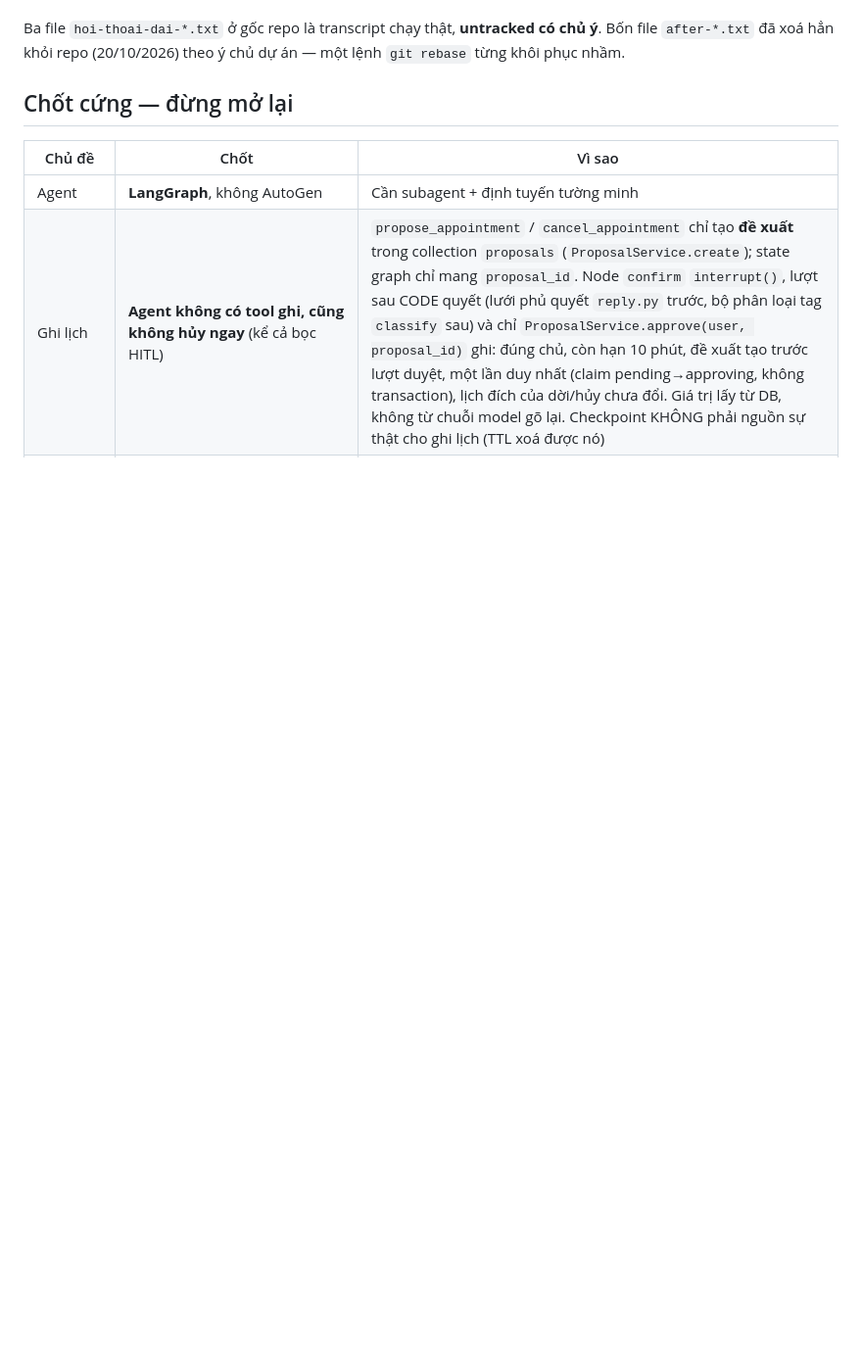
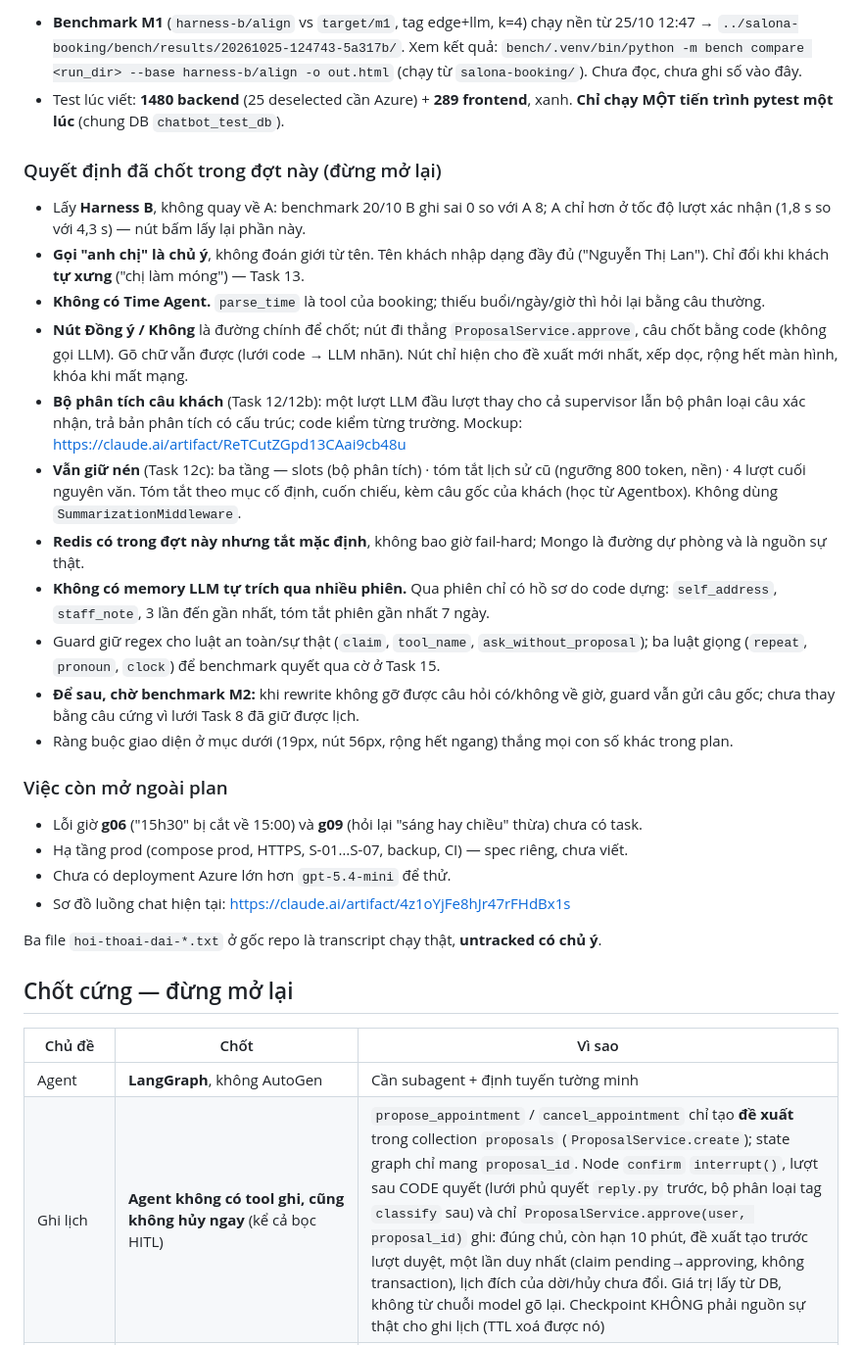
Before and after one commit to BuiHenry1404/salona-booking, a Markdown page: CONTEXT.md, the part around one of its changes. Shown at 98% size. Rendered like a GitHub page; blank space fills up the shorter version.

Commit message:
docs: checkpoint CONTEXT.md for the target-architecture run
Co-Authored-By: Claude Opus 5.5 <noreply@anthropic.com>

```diff
--- a/CONTEXT.md
+++ b/CONTEXT.md
@@ -46,7 +60,49 @@ vào `henry/develop` rồi `main` cùng ngày; `main` giờ chạy Harness B.
+- **Benchmark M1** (`harness-b/align` vs `target/m1`, tag edge+llm, k=4) chạy nền
+  từ 25/10 12:47 → `../salona-booking/bench/results/20261025-124743-5a317b/`.
+  Xem kết quả: `bench/.venv/bin/python -m bench compare <run_dir> --base harness-b/align -o out.html`
+  (chạy từ `salona-booking/`). Chưa đọc, chưa ghi số vào đây.
+- Test lúc viết: **1480 backend** (25 deselected cần Azure) + **289 frontend**, xanh.
+  **Chỉ chạy MỘT tiến trình pytest một lúc** (chung DB `chatbot_test_db`).
+
+### Quyết định đã chốt trong đợt này (đừng mở lại)
+
+- Lấy **Harness B**, không quay về A: benchmark 20/10 B ghi sai 0 so với A 8; A chỉ
+  hơn ở tốc độ lượt xác nhận (1,8 s so với 4,3 s) — nút bấm lấy lại phần này.
+- **Gọi "anh chị" là chủ ý**, không đoán giới từ tên. Tên khách nhập dạng đầy đủ
+  ("Nguyễn Thị Lan"). Chỉ đổi khi khách **tự xưng** ("chị làm móng") — Task 13.
+- **Không có Time Agent.** `parse_time` là tool của booking; thiếu buổi/ngày/giờ thì
+  hỏi lại bằng câu thường.
+- **Nút Đồng ý / Không** là đường chính để chốt; nút đi thẳng `ProposalService.approve`,
+  câu chốt bằng code (không gọi LLM). Gõ chữ vẫn được (lưới code → LLM nhãn).
+  Nút chỉ hiện cho đề xuất mới nhất, xếp dọc, rộng hết màn hình, khóa khi mất mạng.
+- **Bộ phân tích câu khách** (Task 12/12b): một lượt LLM đầu lượt thay cho cả
+  supervisor lẫn bộ phân loại câu xác nhận, trả bản phân tích có cấu trúc; code kiểm
+  từng trường. Mockup: https://claude.ai/artifact/ReTCutZGpd13CAai9cb48u
+- **Vẫn giữ nén** (Task 12c): ba tầng — slots (bộ phân tích) · tóm tắt lịch sử cũ
+  (ngưỡng 800 token, nền) · 4 lượt cuối nguyên văn. Tóm tắt theo mục cố định, cuốn
+  chiếu, kèm câu gốc của khách (học từ Agentbox). Không dùng `SummarizationMiddleware`.
+- **Redis có trong đợt này nhưng tắt mặc định**, không bao giờ fail-hard; Mongo là
+  đường dự phòng và là nguồn sự thật.
+- **Không có memory LLM tự trích qua nhiều phiên.** Qua phiên chỉ có hồ sơ do code
+  dựng: `self_address`, `staff_note`, 3 lần đến gần nhất, tóm tắt phiên gần nhất 7 ngày.
+- Guard giữ regex cho luật an toàn/sự thật (`claim`, `tool_name`,
+  `ask_without_proposal`); ba luật giọng (`repeat`, `pronoun`, `clock`) để benchmark
+  quyết qua cờ ở Task 15.
+- **Để sau, chờ benchmark M2:** khi rewrite không gỡ được câu hỏi có/không về giờ,
+  guard vẫn gửi câu gốc; chưa thay bằng câu cứng vì lưới Task 8 đã giữ được lịch.
+- Ràng buộc giao diện ở mục dưới (19px, nút 56px, rộng hết ngang) thắng mọi con số
+  khác trong plan.
+
+### Việc còn mở ngoài plan
+
+- Lỗi giờ **g06** ("15h30" bị cắt về 15:00) và **g09** (hỏi lại "sáng hay chiều"
+  thừa) chưa có task.
+- Hạ tầng prod (compose prod, HTTPS, S-01…S-07, backup, CI) — spec riêng, chưa viết.
+- Chưa có deployment Azure lớn hơn `gpt-5.4-mini` để thử.
+- Sơ đồ luồng chat hiện tại: https://claude.ai/artifact/4z1oYjFe8hJr47rFHdBx1s
 
 Ba file `hoi-thoai-dai-*.txt` ở gốc repo là transcript chạy thật, **untracked
-có chủ ý**. Bốn file `after-*.txt` đã xoá hẳn khỏi repo (20/10/2026) theo ý
-chủ dự án — một lệnh `git rebase` từng khôi phục nhầm.
+có chủ ý**.
 
 ## Chốt cứng — đừng mở lại
 
```
Also changed, not shown: other parts of CONTEXT.md (+31 -17 lines).
